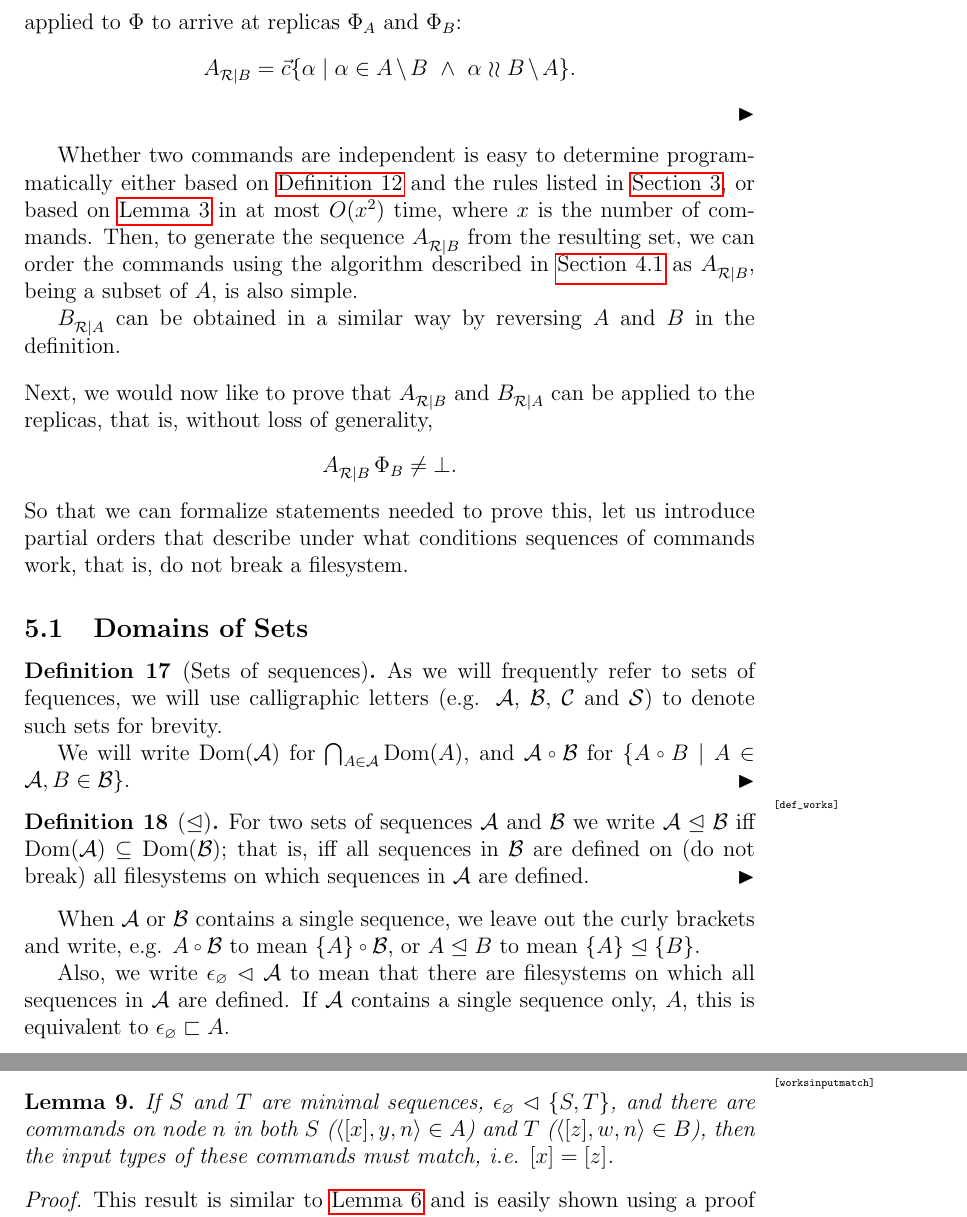
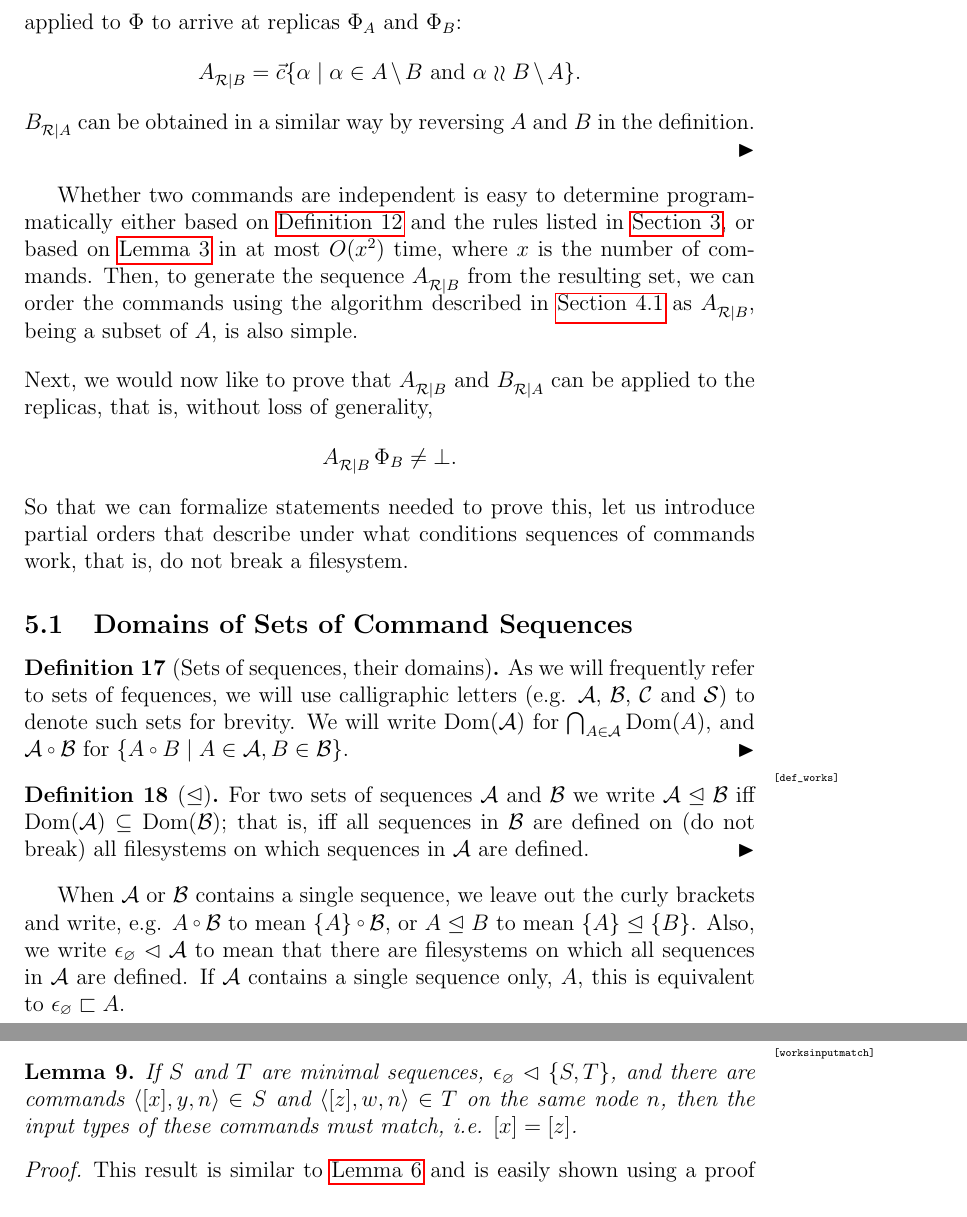
Before and after one commit to csirmaz/AlgebraicSyncPaper, a LaTeX paper (p2/paper.tex, which reads p2/macros.tex, p2/rec-intro.tex, p2/works-inverse.tex): two parts of pages 22 and 24 of 41, joined at a grey line, cut so that both start at the same text. Compiled offline with pdfLaTeX.

Commit message:
Revisions

```diff
--- a/p2/macros.tex
+++ b/p2/macros.tex
@@ -153,7 +153,7 @@
 \newenvironment{mydef}{\renewcommand\qedsymbol{$\blacktriangleright$}\pushQED{\qed}\mydefaux}{\popQED\endmydefaux}
 
 \theoremstyle{plain}
-\newtheorem{myax}{Rule}
+\newtheorem{myax}{Rule**}
 \crefname{myax}{Rule**}{Rules**} % TODO delete
 
 \crefname{rulecounter}{Rule}{Rules}
--- a/p2/rec-intro.tex
+++ b/p2/rec-intro.tex
@@ -32,7 +32,9 @@ the largest subset of $A\setminus B$
 that is independent of $B\setminus A$,
 where $A$ and $B$ are simple sequences representing
 the updates applied to $\FS$ to arrive at replicas $\FS_A$ and $\FS_B$:
-\[ \reca = \ords{\alpha \whr \alpha\in \ambnp  \ \wedge\   \alpha\indep \bmanp }. \]
+\[ \reca = \ords{\alpha \whr \alpha\in \ambnp  \mbox{~and~}  \alpha\indep \bmanp }. \]
+$\recb$ can be obtained in a similar way by reversing $A$ and $B$
+in the definition.
 \end{mydef}
 
 Whether two commands are independent is easy to determine programmatically
@@ -43,8 +45,6 @@ Then, to generate the sequence $\reca$ from the resulting set,
 we can order the commands using the algorithm described in
 \cref{ordering} as $\reca$, being a subset of $A$, is also simple.
 
-$\recb$ can be obtained in a similar way by reversing $A$ and $B$
-in the definition.
 
 \myskip
 Next, we would now like to prove that $\reca$ and $\recb$ can be applied to the replicas,
--- a/p2/works-inverse.tex
+++ b/p2/works-inverse.tex
@@ -2,13 +2,12 @@
 % Works
 % -----
 
-\subsection{Domains of Sets}
+\subsection{Domains of Sets of Command Sequences}
 
-\begin{mydef}[Sets of sequences]
+\begin{mydef}[Sets of sequences, their domains]
 As we will frequently refer to sets of fequences,
 we will use calligraphic letters (e.g. $\sqs{A}$, $\sqs{B}$, $\sqs{C}$ and $\sqs{S}$)
 to denote such sets for brevity.
-
 We will write $\Dom{\sqs{A}}$ for $\bigcap_{A\in\sqs{A}} \Dom{A}$,
 and $\sqs{A}\cc\sqs{B}$ for $\{A\cc B\whr A\in\sqs{A}, B\in\sqs{B}\}$.
 \end{mydef}
@@ -135,7 +133,7 @@ We also prove the following:
 
 \begin{mylem}\mlabel{worksinputmatch}
 If $S$ and $T$ are minimal sequences, $\worksmnilb{S,T}$,
-and there are commands on node $n$ in both $S$ ($\cxynv\in A$) and $T$ ($\czwnv\in B$),
+and there are commands $\cxynv\in S$ and $\czwnv\in T$ on the same node $n$,
 then the input types of these commands must match, i.e. $[x]=[z]$.
 \end{mylem}
 \begin{proof}
```
Also changed, not shown: p2/rec-intro.tex (2 more changed lines), p2/works-inverse.tex (1 more changed lines).
